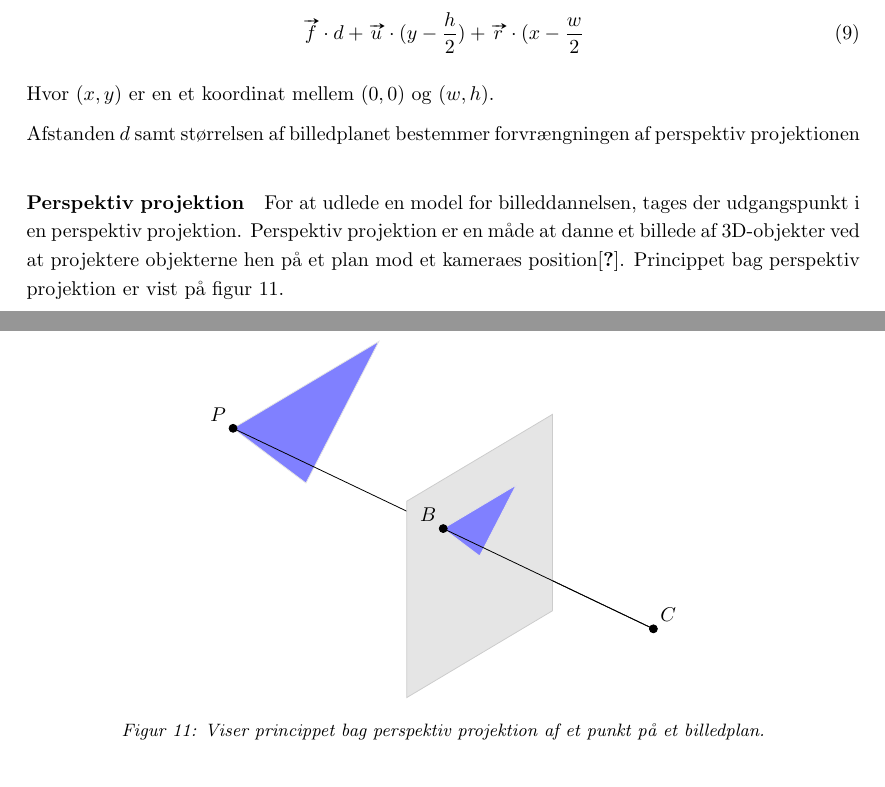
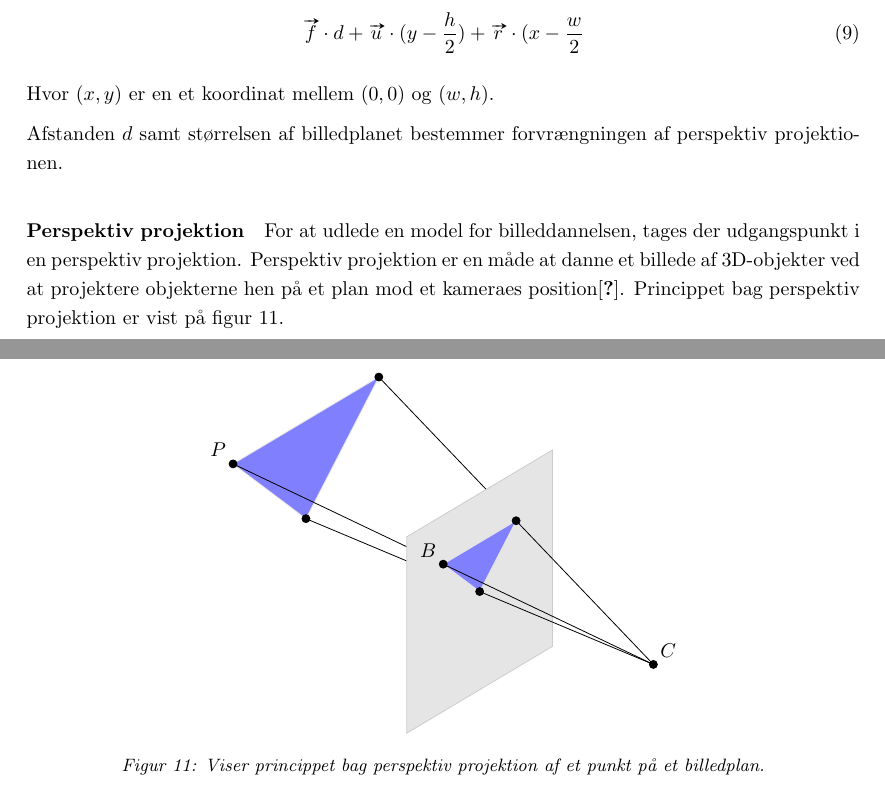
Before and after one commit to AAUSoftwareStudentGroup/P1-Raytracing, a LaTeX document (problem/main.tex, which reads problem/subsubsection/fra_3d-model_til_billede.tex): two parts of pages 34 and 35 of 67, joined at a grey line, cut so that both start at the same text. Compiled offline with pdfLaTeX.

Commit message:
Retter figur

```diff
--- a/problem/subsubsection/fra_3d-model_til_billede.tex
+++ b/problem/subsubsection/fra_3d-model_til_billede.tex
@@ -61,7 +61,7 @@ Et pixel koordinat relativt til kameraets udgangspunkt $C$ kan altså beskrives
 
 Hvor $(x,y)$ er en et koordinat mellem $(0,0)$ og $(w,h)$.
 
-Afstanden $d$ samt størrelsen af billedplanet bestemmer forvrængningen af perspektiv projektionen
+Afstanden $d$ samt størrelsen af billedplanet bestemmer forvrængningen af perspektiv projektionen.
 
 \paragraph{Perspektiv projektion}
 \label{sec:perspektiv_projektion}
@@ -72,13 +72,21 @@ For at udlede en model for billeddannelsen, tages der udgangspunkt i en perspekt
   \tdplotsetmaincoords{60}{130}
 \begin{tikzpicture}[tdplot_main_coords]
 \path[fill=blue!50, draw=gray!20] (2,-8,2) -- (-2,-8,2) -- (0,-8,0) -- (2,-8,2);
-\draw (0,0,0) -- (2,-8,2);
+\draw (1,-4,1) -- (2,-8,2);
+\draw (-1,-4,1) -- (-2,-8,2);
+\draw (0,-4,0) -- (0,-8,0);
 \path[fill=gray!20, draw=gray!40] (-2,-4,-2) -- (-2,-4,2) -- (2,-4,2) -- (2,-4,-2) -- (-2,-4,-2);
 \path[fill=blue!50, draw=gray!20] (1,-4,1) -- (-1,-4,1) -- (0,-4,0) -- (1,-4,1);
 \draw (0,0,0) -- (1,-4,1);
+\draw (0,0,0) -- (-1,-4,1);
+\draw (0,0,0) -- (0,-4,0);
 
 \draw plot [mark=*, mark size=2] coordinates{(2,-8,2) } ;
+\draw plot [mark=*, mark size=2] coordinates{(-2,-8,2) } ;
+\draw plot [mark=*, mark size=2] coordinates{(0,-8,0) } ;
 \draw plot [mark=*, mark size=2] coordinates{(1,-4,1) };
+\draw plot [mark=*, mark size=2] coordinates{(-1,-4,1) };
+\draw plot [mark=*, mark size=2] coordinates{(0,-4,0) };
 \draw plot [mark=*, mark size=2] coordinates{(0,0,0) };
 \node [above left] at (2,-8,2) {$P$};
 \node [above left] at (1,-4,1) {$B$};
```
